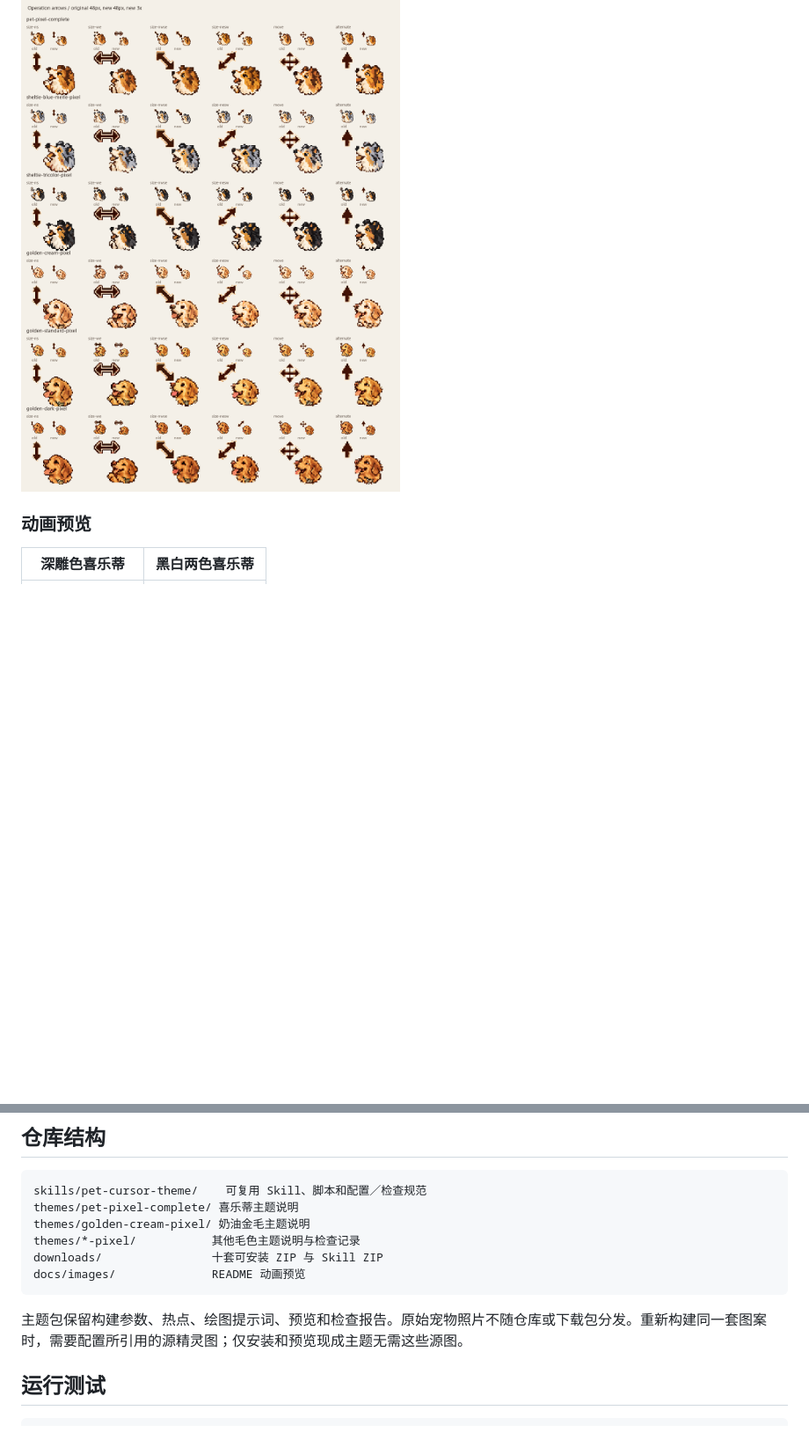
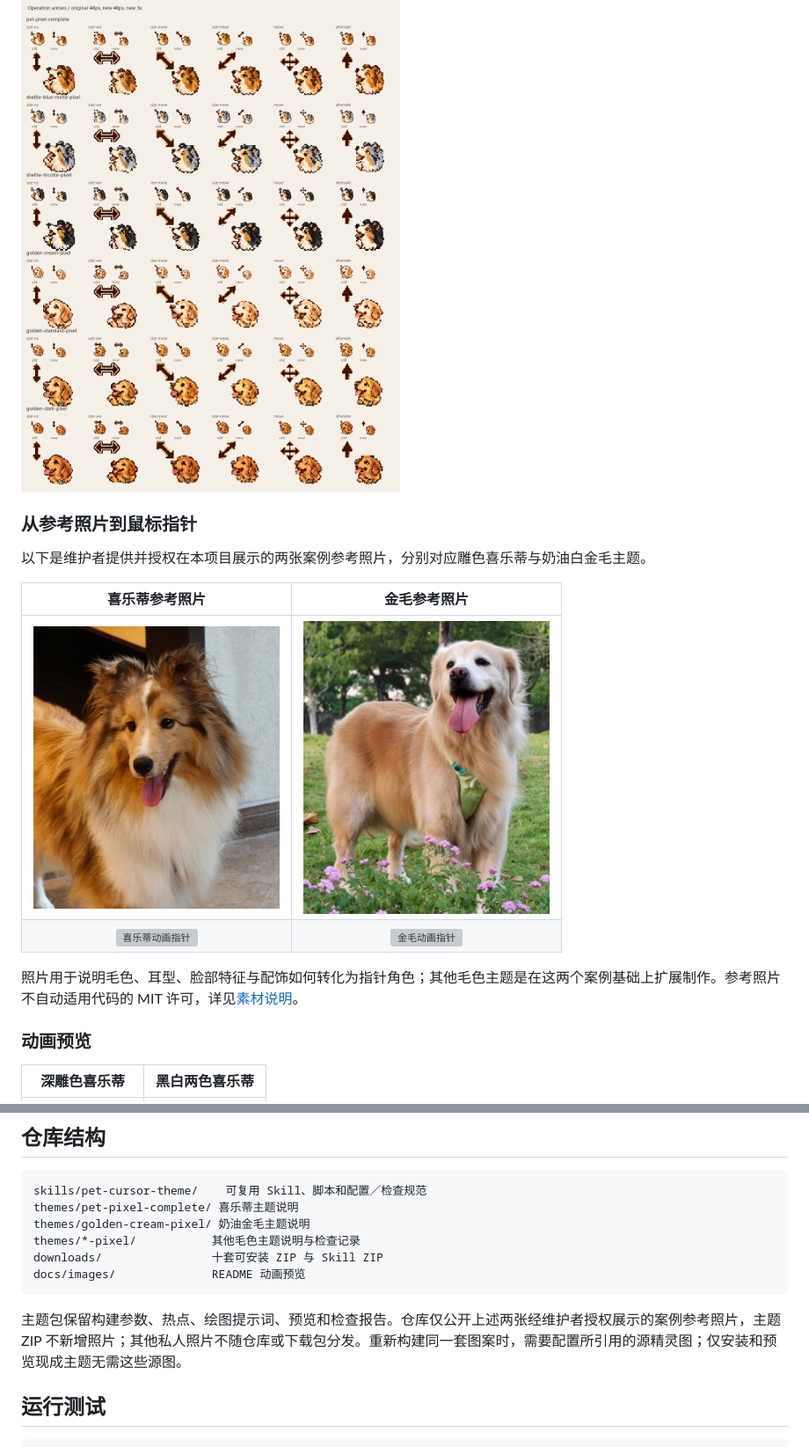
Before and after one commit to CYemin/Pet-mouse-pointer, a Markdown page: README.md, 2 parts joined by grey strips. Shown at 88% size. GitHub-like rendering; pictures changed too: docs/images/references/golden-reference.png (added), docs/images/references/sheltie-reference.png (added); blank space fills up the shorter version; grey boxes are pictures that could not be loaded.

Commit message:
Add authorized pet reference photos and example comparisons

````diff
--- a/README.md
+++ b/README.md
@@ -34,6 +34,17 @@
 下图展示首六套的箭头升级，新增四套沿用相同符号与尺寸。
 
 ![首六套箭头：旧48px、新48px与3倍放大对照](docs/images/larger-operation-arrows.png)
+
+### 从参考照片到鼠标指针
+
+以下是维护者提供并授权在本项目展示的两张案例参考照片，分别对应雕色喜乐蒂与奶油白金毛主题。
+
+| 喜乐蒂参考照片 | 金毛参考照片 |
+|:---:|:---:|
+| <img src="docs/images/references/sheltie-reference.png" width="280" alt="喜乐蒂案例参考照片"> | <img src="docs/images/references/golden-reference.png" width="280" alt="金毛案例参考照片"> |
+| ![喜乐蒂动画指针](docs/images/pet-pixel-complete.gif) | ![金毛动画指针](docs/images/golden-cream-pixel.gif) |
+
+照片用于说明毛色、耳型、脸部特征与配饰如何转化为指针角色；其他毛色主题是在这两个案例基础上扩展制作。参考照片不自动适用代码的 MIT 许可，详见[素材说明](ASSETS.md)。
 
 ### 动画预览
 
@@ -191,7 +202,7 @@ downloads/                十套可安装 ZIP 与 Skill ZIP
 docs/images/              README 动画预览
 ```
 
-主题包保留构建参数、热点、绘图提示词、预览和检查报告。原始宠物照片不随仓库或下载包分发。重新构建同一套图案时，需要配置所引用的源精灵图；仅安装和预览现成主题无需这些源图。
+主题包保留构建参数、热点、绘图提示词、预览和检查报告。仓库仅公开上述两张经维护者授权展示的案例参考照片，主题 ZIP 不新增照片；其他私人照片不随仓库或下载包分发。重新构建同一套图案时，需要配置所引用的源精灵图；仅安装和预览现成主题无需这些源图。
 
 ## 运行测试
 
````
Also changed, not shown: ASSETS.md (+1 -1 lines), 1 other file.
